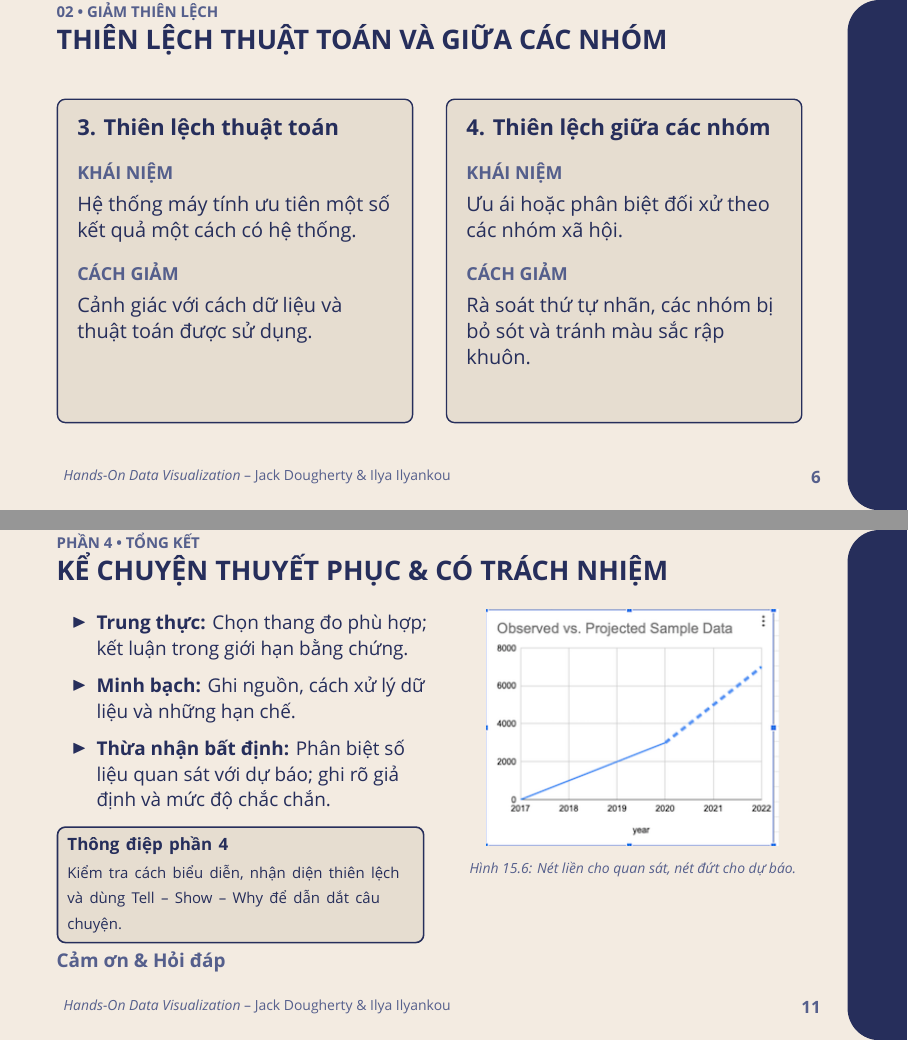
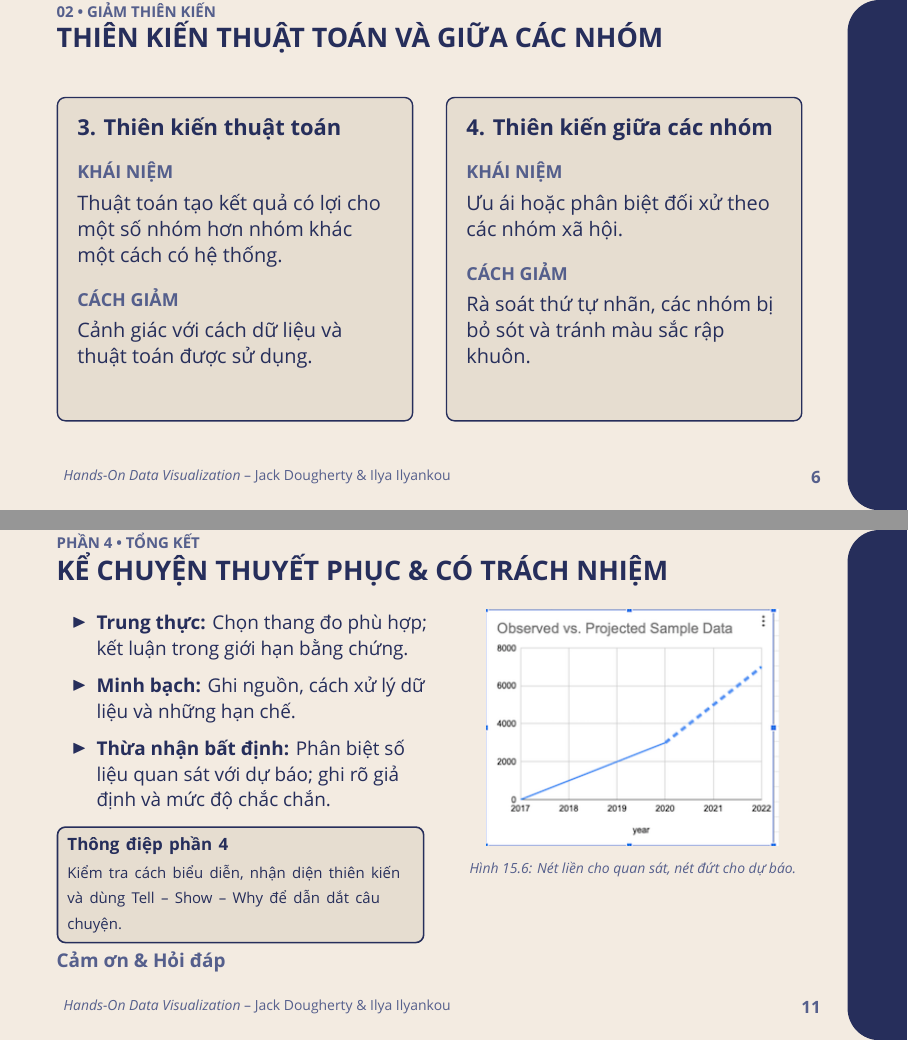
Before and after one commit to calmm-working/hands-on-data-visualization, LaTeX slides (presentation_part4.tex): pages 6 and 11 of 11, joined at a grey line. Compiled offline with XeLaTeX; a missing font is replaced by an installed copy or a similar font.

Commit message:
Clarify algorithmic bias and standardize terminology

```diff
--- a/presentation_part4.tex
+++ b/presentation_part4.tex
@@ -145,7 +145,7 @@ minimum height=2.55cm,align=left] {
         {\fontsize{13pt}{15pt}\selectfont \textbf{\color{navyMuted} PHẦN 4 • BÁO CÁO CHUYÊN ĐỀ}}\\[0.25cm]
         {\fontsize{28pt}{32pt}\selectfont \textbf{\color{navyMain} ĐẠO ĐỨC DỮ LIỆU \&}}\\[0.12cm]
         {\fontsize{20pt}{24pt}\selectfont \textbf{\color{navyMain} NGHỆ THUẬT KỂ CHUYỆN}}\\[0.35cm]
-        {\fontsize{10pt}{13pt}\selectfont Chương 14 \& 15\\[0.15cm] Nhận diện gây hiểu lầm • Giảm thiên lệch • Kể chuyện dữ liệu}
+        {\fontsize{10pt}{13pt}\selectfont Chương 14 \& 15\\[0.15cm] Nhận diện gây hiểu lầm • Giảm thiên kiến • Kể chuyện dữ liệu}
     };
 \end{tikzpicture}
 \slidenumber{01}
@@ -243,19 +243,19 @@ Histogram giúp hiểu cách chia nhóm. Số liệu của Mỹ vẫn là \textb
 
 % ==================== SLIDE 5 ====================
 \begin{frame}[plain,t]
-\slideheader{02 • Giảm Thiên Lệch}{Thiên Lệch Khi Thu Thập Và Đọc Dữ Liệu}
+\slideheader{02 • Giảm Thiên Kiến}{Thiên Kiến Khi Thu Thập Và Đọc Dữ Liệu}
 \vspace{0.35cm}
 \begin{columns}[T,onlytextwidth]
 \begin{column}{0.48\textwidth}
 \begin{tikzpicture}
 \node[fill=boxBg,draw=navyMain,line width=0.7pt,rounded corners=4pt,
 inner sep=10pt,align=left] {\parbox[t][5.0cm][t]{\dimexpr\linewidth-22pt\relax}{\raggedright
-{\fontsize{11pt}{14pt}\selectfont\bfseries 1. Thiên lệch chọn mẫu}\\[0.35cm]
+{\fontsize{11pt}{14pt}\selectfont\bfseries 1. Thiên kiến chọn mẫu}\\[0.35cm]
 {\fontsize{9pt}{11pt}\selectfont\bfseries\color{navyMuted}KHÁI NIỆM}\\[0.10cm]
 {\fontsize{10pt}{13pt}\selectfont\color{navyMain} Cách thu thập khiến mẫu không đại diện cho đối tượng nghiên cứu.\par}
 \vspace{0.35cm}
 {\fontsize{9pt}{11pt}\selectfont\bfseries\color{navyMuted}CÁCH GIẢM}\\[0.10cm]
-{\fontsize{10pt}{13pt}\selectfont\color{navyMain} Nếu nghi ngờ mẫu thiên lệch, không dùng dữ liệu hoặc công khai hạn chế về tính đại diện.\par}
+{\fontsize{10pt}{13pt}\selectfont\color{navyMain} Nếu nghi ngờ mẫu có thiên kiến, không dùng dữ liệu hoặc công khai hạn chế về tính đại diện.\par}
 }};
 \end{tikzpicture}
 \end{column}
@@ -263,7 +263,7 @@ inner sep=10pt,align=left] {\parbox[t][5.0cm][t]{\dimexpr\linewidth-22pt\relax}{
 \begin{tikzpicture}
 \node[fill=boxBg,draw=navyMain,line width=0.7pt,rounded corners=4pt,
 inner sep=10pt,align=left] {\parbox[t][5.0cm][t]{\dimexpr\linewidth-22pt\relax}{\raggedright
-{\fontsize{11pt}{14pt}\selectfont\bfseries 2. Thiên lệch nhận thức}\\[0.35cm]
+{\fontsize{11pt}{14pt}\selectfont\bfseries 2. Thiên kiến nhận thức}\\[0.35cm]
 {\fontsize{9pt}{11pt}\selectfont\bfseries\color{navyMuted}KHÁI NIỆM}\\[0.10cm]
 {\fontsize{10pt}{13pt}\selectfont\color{navyMain} Cách suy nghĩ của con người làm lệch cách hiểu dữ liệu.\par}
 \vspace{0.35cm}
@@ -279,16 +279,16 @@ inner sep=10pt,align=left] {\parbox[t][5.0cm][t]{\dimexpr\linewidth-22pt\relax}{
 
 % ==================== SLIDE 6 ====================
 \begin{frame}[plain,t]
-\slideheader{02 • Giảm Thiên Lệch}{Thiên Lệch Thuật Toán Và Giữa Các Nhóm}
+\slideheader{02 • Giảm Thiên Kiến}{Thiên Kiến Thuật Toán Và Giữa Các Nhóm}
 \vspace{0.35cm}
 \begin{columns}[T,onlytextwidth]
 \begin{column}{0.48\textwidth}
 \begin{tikzpicture}
 \node[fill=boxBg,draw=navyMain,line width=0.7pt,rounded corners=4pt,
 inner sep=10pt,align=left] {\parbox[t][5.0cm][t]{\dimexpr\linewidth-22pt\relax}{\raggedright
-{\fontsize{11pt}{14pt}\selectfont\bfseries 3. Thiên lệch thuật toán}\\[0.35cm]
+{\fontsize{11pt}{14pt}\selectfont\bfseries 3. Thiên kiến thuật toán}\\[0.35cm]
 {\fontsize{9pt}{11pt}\selectfont\bfseries\color{navyMuted}KHÁI NIỆM}\\[0.10cm]
-{\fontsize{10pt}{13pt}\selectfont\color{navyMain} Hệ thống máy tính ưu tiên một số kết quả một cách có hệ thống.\par}
+{\fontsize{10pt}{13pt}\selectfont\color{navyMain} Thuật toán tạo kết quả có lợi cho một số nhóm hơn nhóm khác một cách có hệ thống.\par}
 \vspace{0.35cm}
 {\fontsize{9pt}{11pt}\selectfont\bfseries\color{navyMuted}CÁCH GIẢM}\\[0.10cm]
 {\fontsize{10pt}{13pt}\selectfont\color{navyMain} Cảnh giác với cách dữ liệu và thuật toán được sử dụng.\par}
@@ -299,7 +299,7 @@ inner sep=10pt,align=left] {\parbox[t][5.0cm][t]{\dimexpr\linewidth-22pt\relax}{
 \begin{tikzpicture}
 \node[fill=boxBg,draw=navyMain,line width=0.7pt,rounded corners=4pt,
 inner sep=10pt,align=left] {\parbox[t][5.0cm][t]{\dimexpr\linewidth-22pt\relax}{\raggedright
-{\fontsize{11pt}{14pt}\selectfont\bfseries 4. Thiên lệch giữa các nhóm}\\[0.35cm]
+{\fontsize{11pt}{14pt}\selectfont\bfseries 4. Thiên kiến giữa các nhóm}\\[0.35cm]
 {\fontsize{9pt}{11pt}\selectfont\bfseries\color{navyMuted}KHÁI NIỆM}\\[0.10cm]
 {\fontsize{10pt}{13pt}\selectfont\color{navyMain} Ưu ái hoặc phân biệt đối xử theo các nhóm xã hội.\par}
 \vspace{0.35cm}
@@ -315,7 +315,7 @@ inner sep=10pt,align=left] {\parbox[t][5.0cm][t]{\dimexpr\linewidth-22pt\relax}{
 
 % ==================== SLIDE 7 ====================
 \begin{frame}[plain, t]
-\slideheader{02 • Giảm Thiên Lệch}{Bản Đồ Có Thể Làm Ai Bị Lu Mờ?}
+\slideheader{02 • Giảm Thiên Kiến}{Bản Đồ Có Thể Làm Ai Bị Lu Mờ?}
 \begin{columns}[T,onlytextwidth]
 \begin{column}{0.50\textwidth}
 {\fontsize{9.5pt}{12.8pt}\selectfont
@@ -420,7 +420,7 @@ inner sep=10pt,align=left] {\parbox[t][5.0cm][t]{\dimexpr\linewidth-22pt\relax}{
 \item \textbf{Thừa nhận bất định:} Phân biệt số liệu quan sát với dự báo; ghi rõ giả định và mức độ chắc chắn.
 \end{itemize}
 \vspace{0.15cm}
-\calloutbox[\textwidth]{Thông điệp phần 4}{Kiểm tra cách biểu diễn, nhận diện thiên lệch và dùng Tell -- Show -- Why để dẫn dắt câu chuyện.}
+\calloutbox[\textwidth]{Thông điệp phần 4}{Kiểm tra cách biểu diễn, nhận diện thiên kiến và dùng Tell -- Show -- Why để dẫn dắt câu chuyện.}
 \vspace{0.18cm}
 {\color{navyMuted}\textbf{Cảm ơn \& Hỏi đáp}}
 }
```
Also changed, not shown: presentation_part4.pdf.
